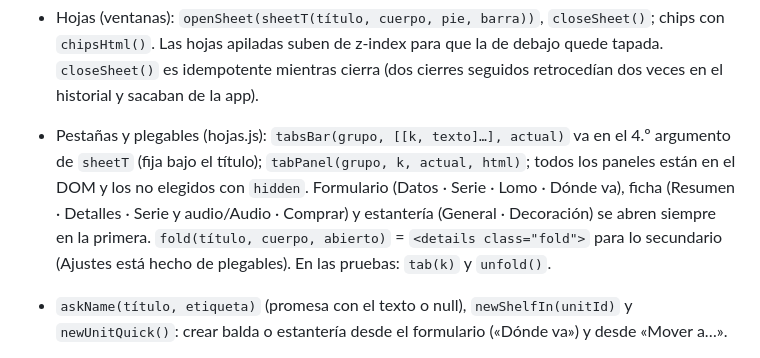
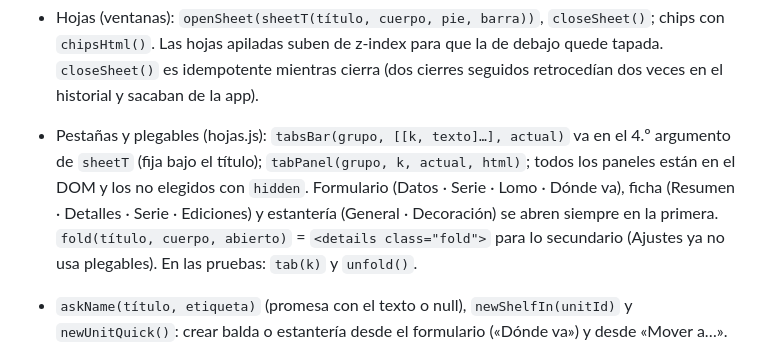
Before and after one commit to Eriel-tbr/TBR, a Markdown page: CLAUDE.md, the part around the change. GitHub-like rendering.

Commit message:
CLAUDE.md: pestañas de la ficha y Ajustes al día
Co-Authored-By: Claude Opus 5.5 <noreply@anthropic.com>
Claude-Session: https://claude.ai/code/session_017AynSXm2txAHduMG2y2bCc

```diff
--- a/CLAUDE.md
+++ b/CLAUDE.md
@@ -23,7 +23,7 @@ Responder en español, directo, con apartados. Explicar decisiones técnicas y a
 - Sincronización: `entHash` no cuenta `coverPal`, `coverPalSrc` ni `audio` (calculados en segundo plano; contarlos podía «revivir» un libro borrado en otro móvil).
 - Estado: `state = {v:1, settings, units[], books[], seriesStyle{}, deleted{}, metaUpd}` en localStorage `tbr.v1`; `save()` en estado.js.
 - Hojas (ventanas): `openSheet(sheetT(título, cuerpo, pie, barra))`, `closeSheet()`; chips con `chipsHtml()`. Las hojas apiladas suben de z-index para que la de debajo quede tapada. `closeSheet()` es idempotente mientras cierra (dos cierres seguidos retrocedían dos veces en el historial y sacaban de la app).
-- Pestañas y plegables (hojas.js): `tabsBar(grupo, [[k, texto]…], actual)` va en el 4.º argumento de `sheetT` (fija bajo el título); `tabPanel(grupo, k, actual, html)`; todos los paneles están en el DOM y los no elegidos con `hidden`. Formulario (Datos · Serie · Lomo · Dónde va), ficha (Resumen · Detalles · Serie y audio/Audio · Comprar) y estantería (General · Decoración) se abren siempre en la primera. `fold(título, cuerpo, abierto)` = `<details class="fold">` para lo secundario (Ajustes está hecho de plegables). En las pruebas: `tab(k)` y `unfold()`.
+- Pestañas y plegables (hojas.js): `tabsBar(grupo, [[k, texto]…], actual)` va en el 4.º argumento de `sheetT` (fija bajo el título); `tabPanel(grupo, k, actual, html)`; todos los paneles están en el DOM y los no elegidos con `hidden`. Formulario (Datos · Serie · Lomo · Dónde va), ficha (Resumen · Detalles · Serie · Ediciones) y estantería (General · Decoración) se abren siempre en la primera. `fold(título, cuerpo, abierto)` = `<details class="fold">` para lo secundario (Ajustes ya no usa plegables). En las pruebas: `tab(k)` y `unfold()`.
 - `askName(título, etiqueta)` (promesa con el texto o null), `newShelfIn(unitId)` y `newUnitQuick()`: crear balda o estantería desde el formulario («Dónde va») y desde «Mover a…».
 - Selector de color (`js/app/colores.js`): `openColorPicker({title, color, cover, palette})` → promesa con hex o null. Parte del color actual: antes/ahora, colores de la portada (y tocar la portada para coger un píxel; vía `api/portada`), tonos del color, paleta de la estantería y plegable «Ajuste fino» (tono/saturación/luz + código). No usar `<input type="color">`.
 - Sagas: en «Iguales con número» y «Un color por tomo» el estilo de lomo es de toda la serie (`seriesStyle[k].style`, lo pone el formulario al elegir estilo en un tomo; `seriesMode` lo devuelve y `spineArt` lo usa en vez del del primer tomo).
```
